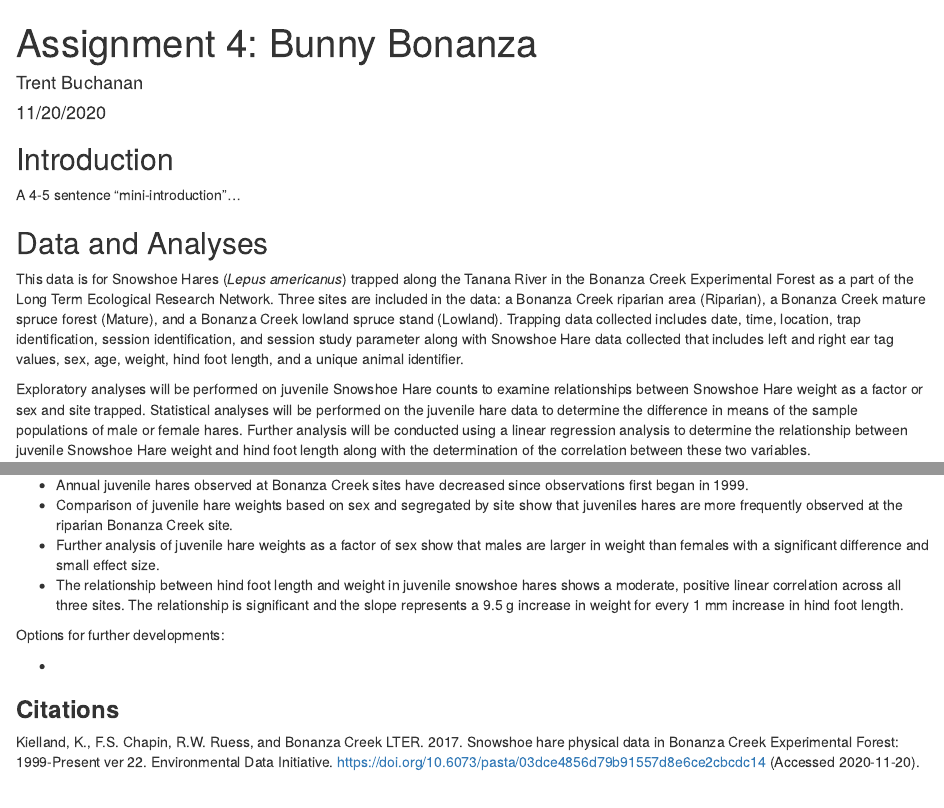
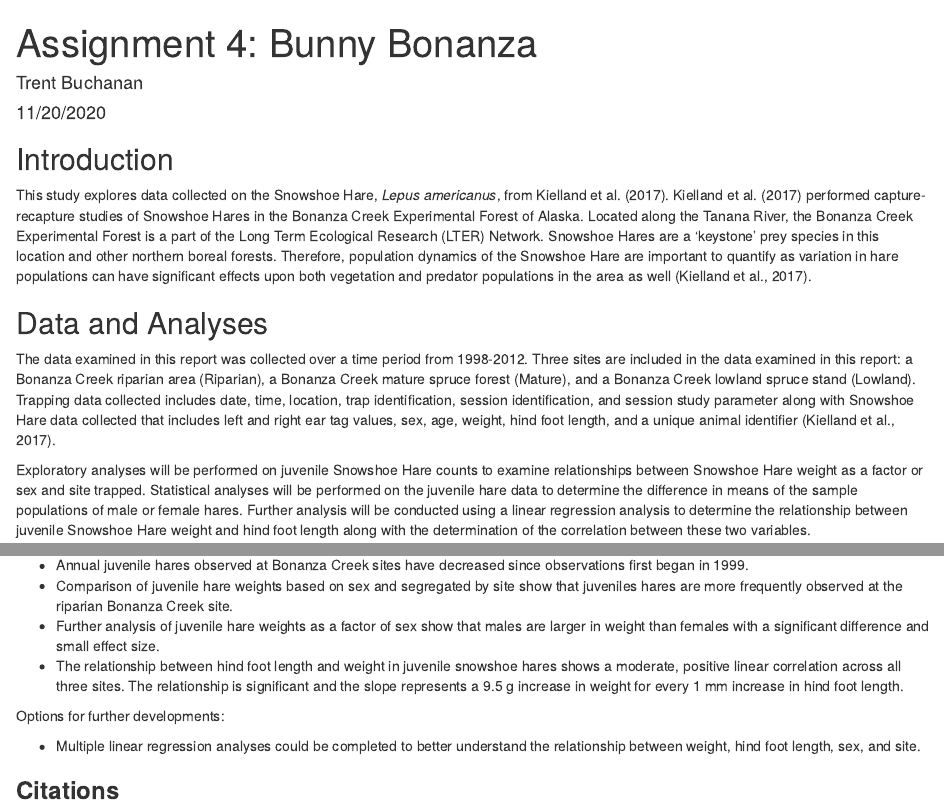
Before and after one commit to buchanantrent/ESM-206-Assignment-4, an R Markdown document (a4_trent_buchanan.Rmd): the page in a window 1100 px wide, from its top, and a second part further down, joined at a grey line. Rendered offline with R 4.5, knitr and Pandoc, with nearby package versions; some code elsewhere in the file could not run offline.

Commit message:
Intro done

```diff
--- a/a4_trent_buchanan.Rmd
+++ b/a4_trent_buchanan.Rmd
@@ -23,11 +23,11 @@ bonanza_hares <- read_csv(here("data", "bonanza_hares.csv"))
 
 ## Introduction
 
-A 4-5 sentence "mini-introduction"...
+This study explores data collected on the Snowshoe Hare, *Lepus americanus*, from Kielland et al. (2017). Kielland et al. (2017) performed capture-recapture studies of Snowshoe Hares in the Bonanza Creek Experimental Forest of Alaska. Located along the Tanana River, the Bonanza Creek Experimental Forest is a part of the Long Term Ecological Research (LTER) Network. Snowshoe Hares are a 'keystone' prey species in this location and other northern boreal forests. Therefore, population dynamics of the Snowshoe Hare are important to quantify as variation in hare populations can have significant effects upon both vegetation and predator populations in the area as well (Kielland et al., 2017).
 
 ## Data and Analyses
 
-This data is for Snowshoe Hares (*Lepus americanus*) trapped along the Tanana River in the Bonanza Creek Experimental Forest as a part of the Long Term Ecological Research Network. Three sites are included in the data: a Bonanza Creek riparian area (Riparian), a Bonanza Creek mature spruce forest (Mature), and a Bonanza Creek lowland spruce stand (Lowland). Trapping data collected includes date, time, location, trap identification, session identification, and session study parameter along with Snowshoe Hare data collected that includes left and right ear tag values, sex, age, weight, hind foot length, and a unique animal identifier.
+The data examined in this report was collected over a time period from 1998-2012. Three sites are included in the data examined in this report: a Bonanza Creek riparian area (Riparian), a Bonanza Creek mature spruce forest (Mature), and a Bonanza Creek lowland spruce stand (Lowland). Trapping data collected includes date, time, location, trap identification, session identification, and session study parameter along with Snowshoe Hare data collected that includes left and right ear tag values, sex, age, weight, hind foot length, and a unique animal identifier (Kielland et al., 2017).
 
 Exploratory analyses will be performed on juvenile Snowshoe Hare counts to examine relationships between Snowshoe Hare weight as a factor or sex and site trapped. Statistical analyses will be performed on the juvenile hare data to determine the difference in means of the sample populations of male or female hares. Further analysis will be conducted using a linear regression analysis to determine the relationship between juvenile Snowshoe Hare weight and hind foot length along with the determination of the correlation between these two variables.
 
@@ -248,7 +248,7 @@ Exploratory data visualizations and analyses led to the following conclusions:
 
 Options for further developments:
 
--
+- Multiple linear regression analyses could be completed to better understand the relationship between weight, hind foot length, sex, and site.
 
 
 ### **Citations**
```
